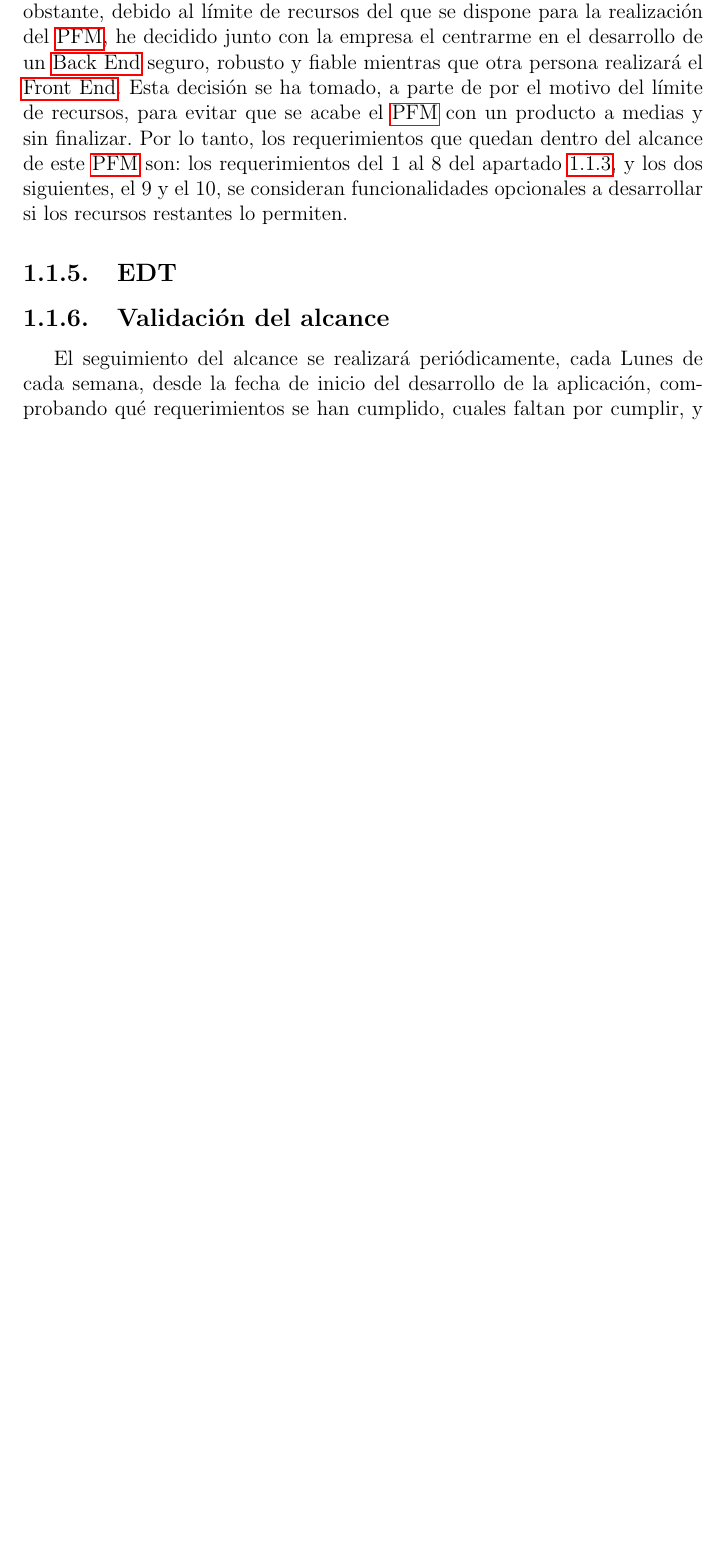
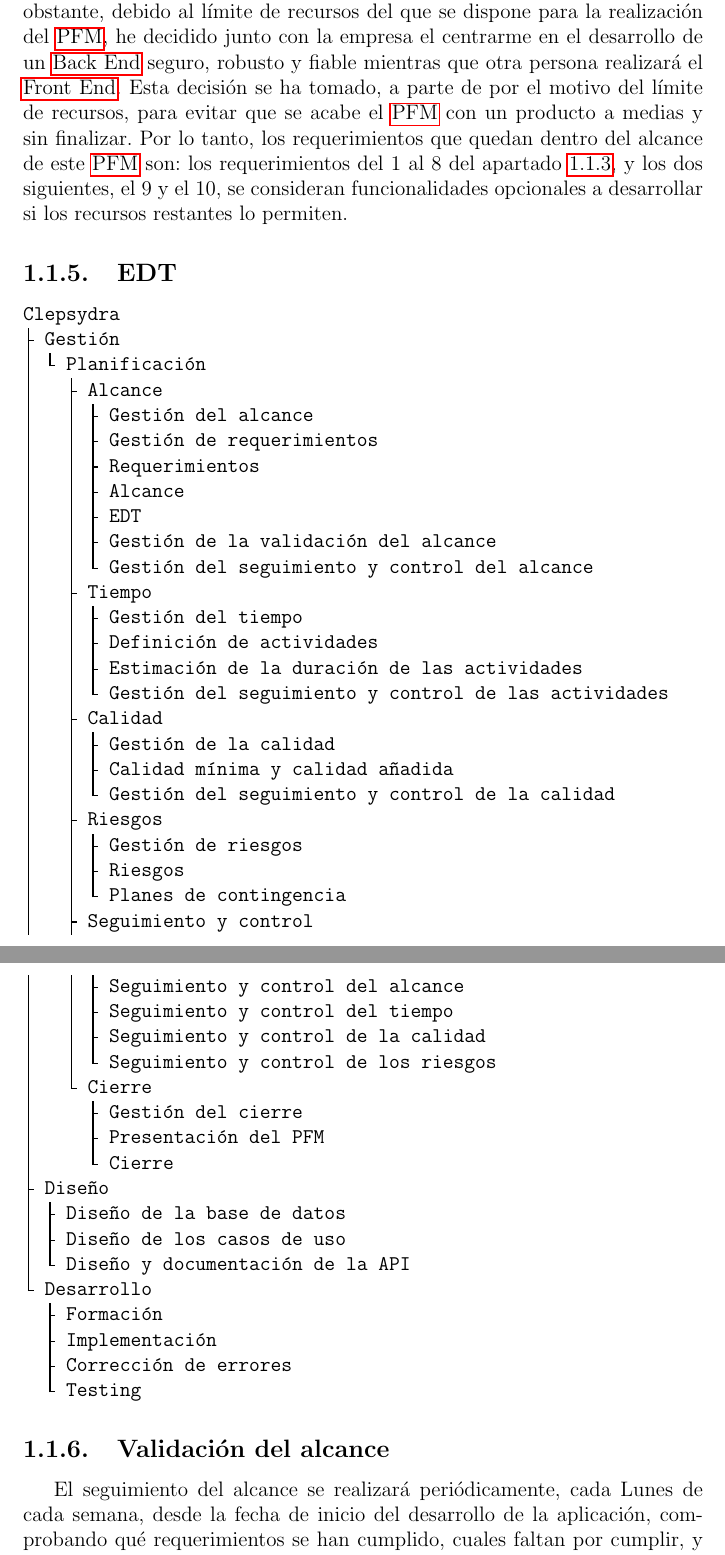
Before and after one commit to MikelAlejoBR/documentacion-pfm-clepsydra, a LaTeX document (main.tex, which reads tex/5-1_scope_management.tex): part of page 11 of 20 before the commit and two parts of pages 11 and 12 of 21 after it, the two joined at a grey line, cut so that both start at the same text, the shorter picture padded with empty space. Compiled offline with pdfLaTeX.

Commit message:
Add content: WBS

```diff
--- a/main.tex
+++ b/main.tex
@@ -13,6 +13,8 @@
 \usepackage[backend=biber]{biblatex}
 \usepackage[acronym]{glossaries}
 \usepackage{glossaries-extra}
+
+\usepackage{pmboxdraw}
 
 \usepackage{lipsum}
 
--- a/tex/5-1_scope_management.tex
+++ b/tex/5-1_scope_management.tex
@@ -133,6 +133,50 @@ el 9 y el 10, se consideran funcionalidades opcionales a desarrollar si los
 recursos restantes lo permiten.
 
 \subsection{EDT}
+\begin{verbatim}
+Clepsydra
+├ Gestión
+│ └ Planificación
+│   ├ Alcance
+│   │ ├ Gestión del alcance
+│   │ ├ Gestión de requerimientos
+│   │ ├ Requerimientos
+│   │ ├ Alcance
+│   │ ├ EDT
+│   │ ├ Gestión de la validación del alcance
+│   │ └ Gestión del seguimiento y control del alcance
+│   ├ Tiempo
+│   │ ├ Gestión del tiempo
+│   │ ├ Definición de actividades
+│   │ ├ Estimación de la duración de las actividades
+│   │ └ Gestión del seguimiento y control de las actividades
+│   ├ Calidad
+│   │ ├ Gestión de la calidad
+│   │ ├ Calidad mínima y calidad añadida
+│   │ └ Gestión del seguimiento y control de la calidad
+│   ├ Riesgos
+│   │ ├ Gestión de riesgos
+│   │ ├ Riesgos
+│   │ └ Planes de contingencia
+│   ├ Seguimiento y control
+│   │ ├ Seguimiento y control del alcance
+│   │ ├ Seguimiento y control del tiempo
+│   │ ├ Seguimiento y control de la calidad
+│   │ └ Seguimiento y control de los riesgos
+│   └ Cierre
+│     ├ Gestión del cierre
+│     ├ Presentación del PFM
+│     └ Cierre
+├ Diseño
+│ ├ Diseño de la base de datos
+│ ├ Diseño de los casos de uso
+│ └ Diseño y documentación de la API
+└ Desarrollo
+  ├ Formación
+  ├ Implementación
+  ├ Corrección de errores
+  └ Testing
+\end{verbatim}
 
 \subsection{Validación del alcance}
 El seguimiento del alcance se realizará periódicamente, cada Lunes de cada
```
